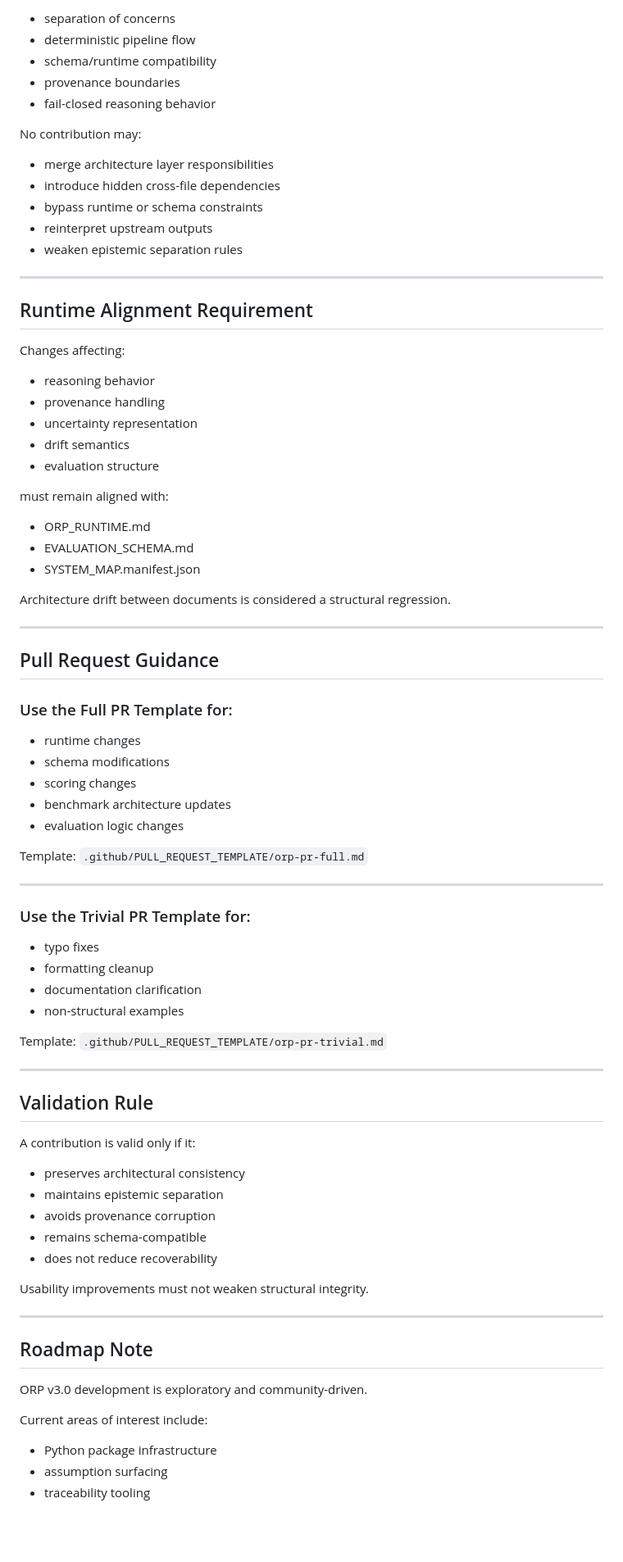
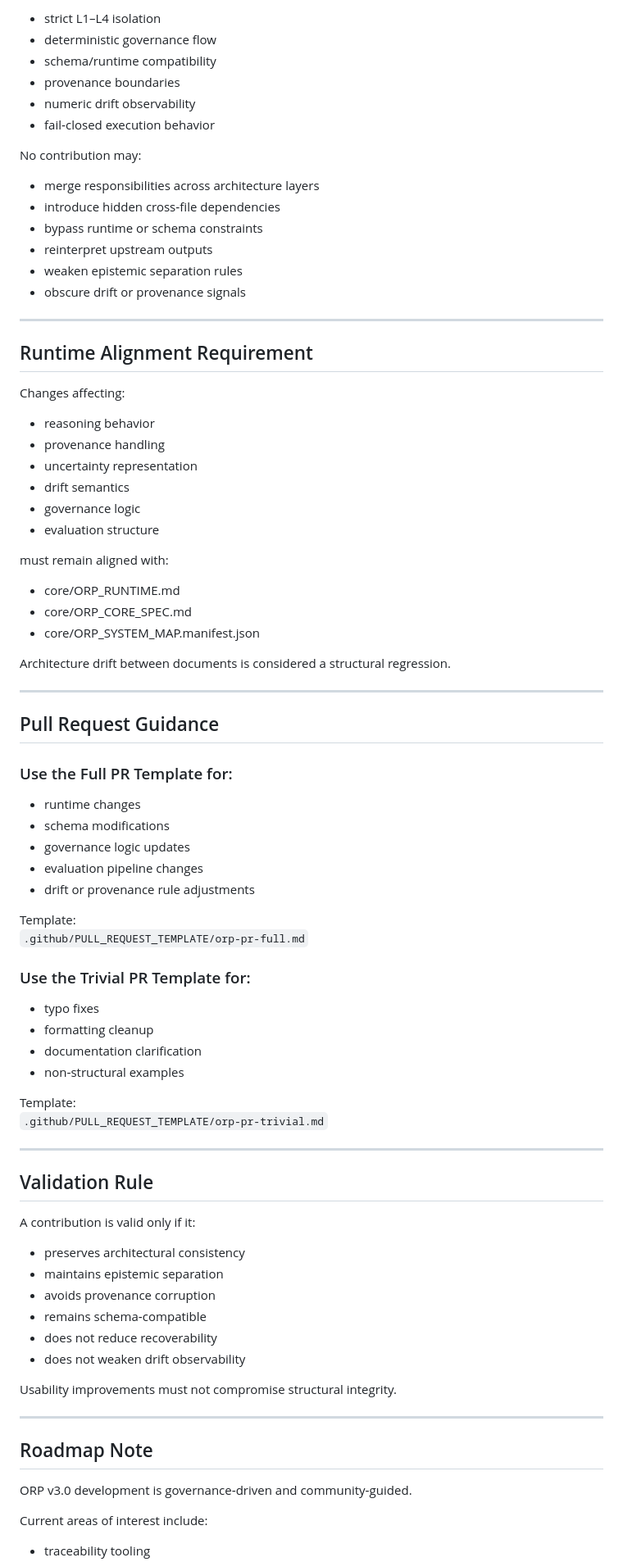
Before and after one commit to GeneralSergal/ORP, a Markdown page: docs/CONTRIBUTING.md, the part around one of its changes. Shown at 82% size. Drawn GitHub-style; blank space fills up the shorter version.

```diff
--- a/docs/CONTRIBUTING.md
+++ b/docs/CONTRIBUTING.md
@@ -83,33 +72,38 @@ Contributions must preserve:
 
-- separation of concerns
-- deterministic pipeline flow
+- strict L1–L4 isolation
+- deterministic governance flow
 - schema/runtime compatibility
 - provenance boundaries
-- fail-closed reasoning behavior
+- numeric drift observability
+- fail‑closed execution behavior
 
 No contribution may:
-- merge architecture layer responsibilities
-- introduce hidden cross-file dependencies
+
+- merge responsibilities across architecture layers
+- introduce hidden cross‑file dependencies
 - bypass runtime or schema constraints
 - reinterpret upstream outputs
 - weaken epistemic separation rules
+- obscure drift or provenance signals
 
 ---
 
 ## Runtime Alignment Requirement
 
 Changes affecting:
+
 - reasoning behavior
 - provenance handling
 - uncertainty representation
 - drift semantics
+- governance logic
 - evaluation structure
 
 must remain aligned with:
 
-- ORP_RUNTIME.md
-- EVALUATION_SCHEMA.md
-- SYSTEM_MAP.manifest.json
+- core/ORP_RUNTIME.md
+- core/ORP_CORE_SPEC.md
+- core/ORP_SYSTEM_MAP.manifest.json
 
 Architecture drift between documents is considered a structural regression.
 
@@ -120,20 +114,18 @@ Architecture drift between documents is considered a structural regression.
 ### Use the Full PR Template for:
 - runtime changes
 - schema modifications
-- scoring changes
-- benchmark architecture updates
-- evaluation logic changes
+- governance logic updates
+- evaluation pipeline changes
+- drift or provenance rule adjustments
 
 Template:
 `.github/PULL_REQUEST_TEMPLATE/orp-pr-full.md`
-
----
 
 ### Use the Trivial PR Template for:
 - typo fixes
 - formatting cleanup
 - documentation clarification
-- non-structural examples
+- non‑structural examples
 
 Template:
 `.github/PULL_REQUEST_TEMPLATE/orp-pr-trivial.md`
@@ -147,18 +139,18 @@ A contribution is valid only if it:
 - preserves architectural consistency
 - maintains epistemic separation
 - avoids provenance corruption
-- remains schema-compatible
+- remains schema‑compatible
 - does not reduce recoverability
+- does not weaken drift observability
 
-Usability improvements must not weaken structural integrity.
+Usability improvements must not compromise structural integrity.
 
 ---
 
 ## Roadmap Note
 
-ORP v3.0 development is exploratory and community-driven.
+ORP v3.0 development is governance‑driven and community‑guided.
 
 Current areas of interest include:
-- Python package infrastructure
-- assumption surfacing
+
 - traceability tooling
```
Also changed, not shown: other parts of docs/CONTRIBUTING.md (+40 -51 lines).
